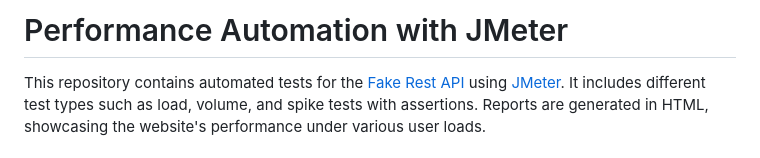
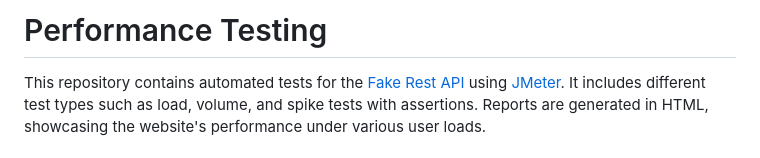
Before and after one commit to Eqnesto/Performance-Testing, a Markdown page: README.md, the part around the change. GitHub-like rendering.

```diff
--- a/README.md
+++ b/README.md
@@ -1,4 +1,4 @@
-# Performance Automation with JMeter
+# Performance Testing
 
 This repository contains automated tests for the [Fake Rest API](https://fakerestapi.azurewebsites.net/index.html) using [JMeter](https://jmeter.apache.org). It includes different test types such as load, volume, and spike tests with assertions. Reports are generated in HTML, showcasing the website's performance under various user loads.
 
```
